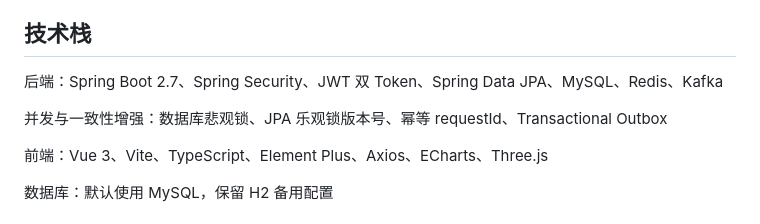
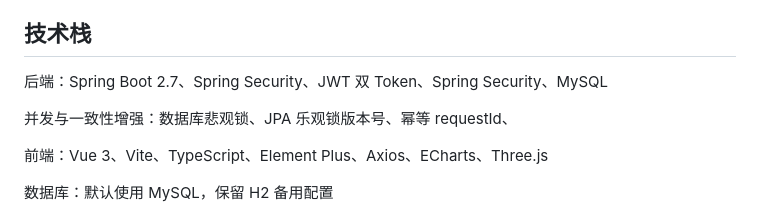
Before and after one commit to k25422/Star-Travel-Smart-Tourism-Operation-Platform, a Markdown page: README.md, the part around the change. Drawn GitHub-style.

```diff
--- a/README.md
+++ b/README.md
@@ -4,9 +4,9 @@
 
 ## 技术栈
 
-后端：Spring Boot 2.7、Spring Security、JWT 双 Token、Spring Data JPA、MySQL、Redis、Kafka
+后端：Spring Boot 2.7、Spring Security、JWT 双 Token、Spring Security、MySQL
 
-并发与一致性增强：数据库悲观锁、JPA 乐观锁版本号、幂等 requestId、Transactional Outbox
+并发与一致性增强：数据库悲观锁、JPA 乐观锁版本号、幂等 requestId、
 
 前端：Vue 3、Vite、TypeScript、Element Plus、Axios、ECharts、Three.js
 
```
